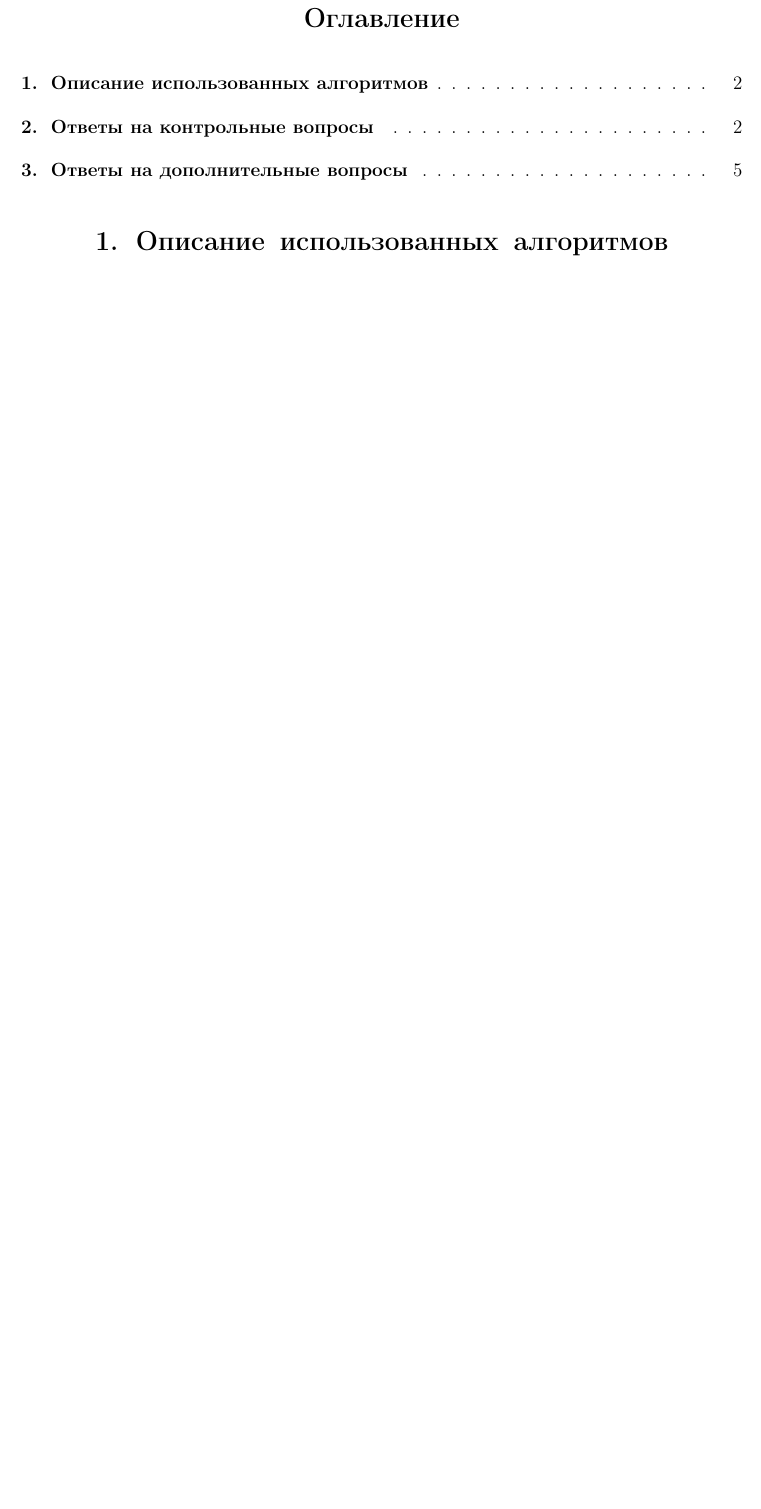
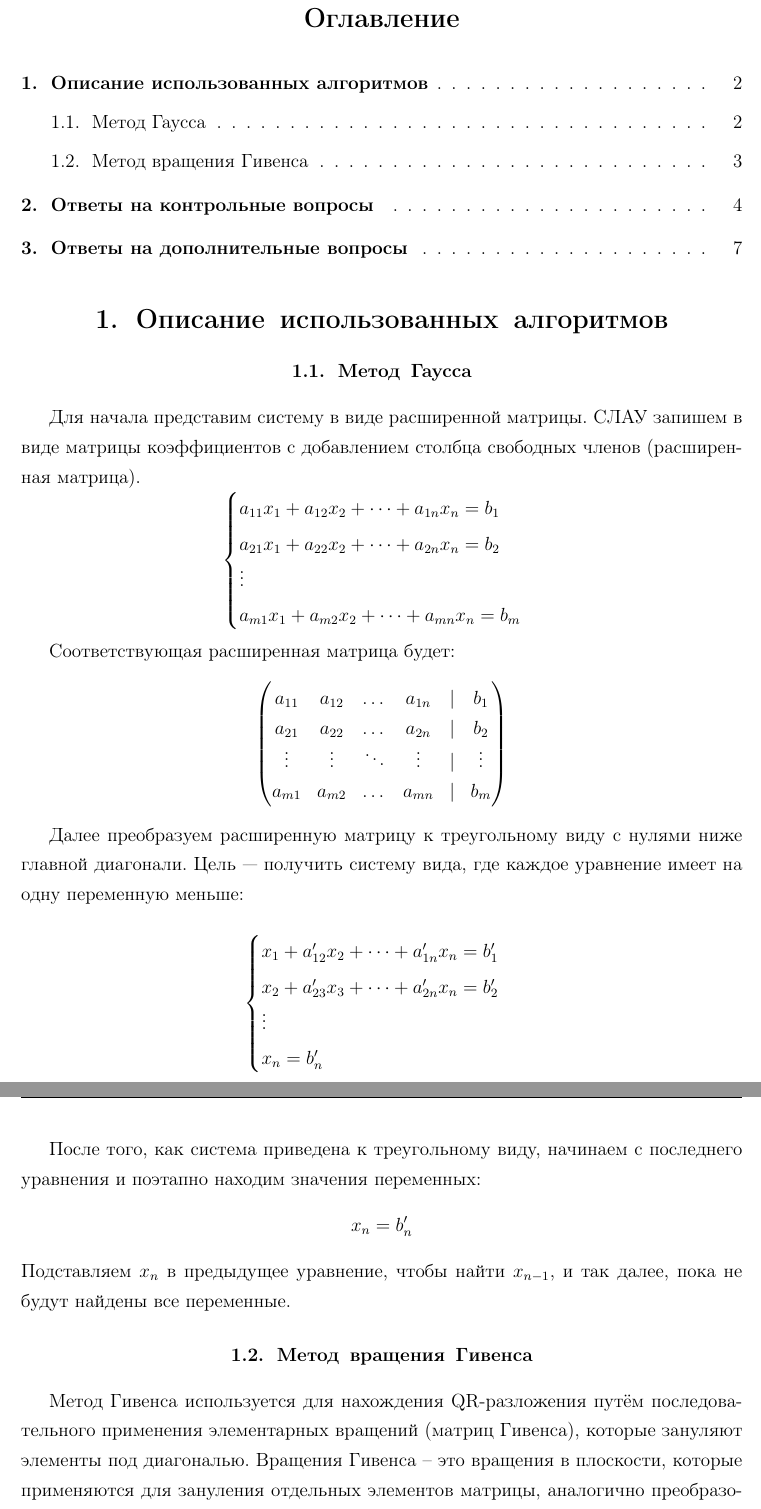
Before and after one commit to ivandybko/Numerical_methods, a LaTeX document (Lab 1/doc/Отчет по лабораторной 1. Дыбко И.Е., Тихомиров С.И..tex): part of page 2 of 6 before the commit and two parts of pages 2 and 3 of 8 after it, the two joined at a grey line, cut so that both start at the same text, the shorter picture padded with empty space. Compiled offline with pdfLaTeX.

Commit message:
Update Отчет по лабораторной 1. Дыбко И.Е., Тихомиров С.И..tex

```diff
--- a/Lab 1/doc/Отчет по лабораторной 1. Дыбко И.Е., Тихомиров С.И..tex
+++ b/Lab 1/doc/Отчет по лабораторной 1. Дыбко И.Е., Тихомиров С.И..tex
@@ -32,3 +32,43 @@
 
 	\tableofcontents
 	\section{Описание использованных алгоритмов}
+
+	\subsection{Метод Гаусса}
+	Для начала представим систему в виде расширенной матрицы. СЛАУ запишем в виде матрицы коэффициентов с добавлением столбца свободных членов (расширенная матрица).
+	\begin{equation*}
+	\begin{cases}
+		a_{11}x_1 + a_{12}x_2 + \dots + a_{1n}x_n = b_1 \\
+		a_{21}x_1 + a_{22}x_2 + \dots + a_{2n}x_n = b_2 \\
+		\vdots \\
+		a_{m1}x_1 + a_{m2}x_2 + \dots + a_{mn}x_n = b_m
+	\end{cases}
+	\end{equation*}
+
+	Соответствующая расширенная матрица будет:
+	\begin{equation*}
+		\begin{pmatrix}
+			a_{11} & a_{12} & \dots & a_{1n} & | & b_1 \\
+			a_{21} & a_{22} & \dots & a_{2n} & | & b_2 \\
+			\vdots & \vdots & \ddots & \vdots & | & \vdots \\
+			a_{m1} & a_{m2} & \dots & a_{mn} & | & b_m
+		\end{pmatrix}
+	\end{equation*}
+
+	Далее преобразуем расширенную матрицу к треугольному виду с нулями ниже главной диагонали. Цель — получить систему вида, где каждое уравнение имеет на одну переменную меньше:
+
+	\begin{equation*}
+		\begin{cases}
+			x_1 + a_{12}'x_2 + \dots + a_{1n}'x_n = b_1' \\
+			x_2 + a_{23}'x_3 + \dots + a_{2n}'x_n = b_2' \\
+			\vdots \\
+			x_n = b_n'
+		\end{cases}
+	\end{equation*}
+
+	После того, как система приведена к треугольному виду, начинаем с последнего уравнения и поэтапно находим значения переменных:
+	$$x_n = b_n'$$
+	Подставляем $x_n$ в предыдущее уравнение, чтобы найти $x_{n-1}$, и так далее, пока не будут найдены все переменные.
+
+	\subsection{Метод вращения Гивенса}
+
+	Метод Гивенса используется для нахождения QR-разложения путём последовательного применения элементарных вращений (матриц Гивенса), которые зануляют элементы под диагональю. Вращения Гивенса -- это вращения в плоскости, которые применяются для зануления отдельных элементов матрицы, аналогично преобразованию отражений, но вращение воздействует только на две строки матрицы за раз.
```
Also changed, not shown: Lab 1/doc/Отчет по лабораторной 1. Дыбко И.Е., Тихомиров С.И..tex (55 more changed lines).
